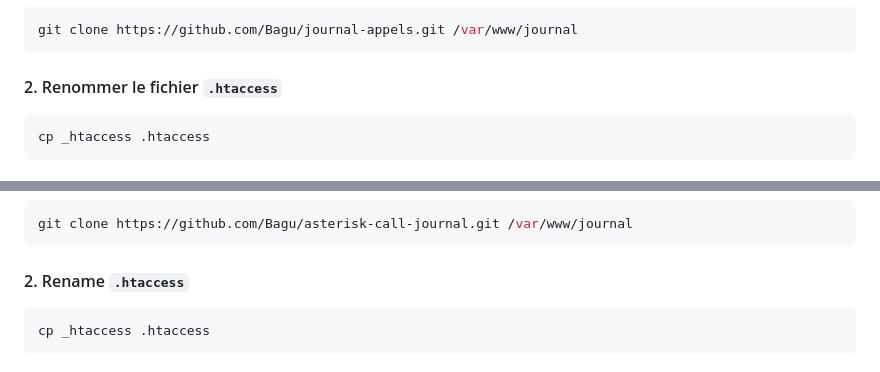
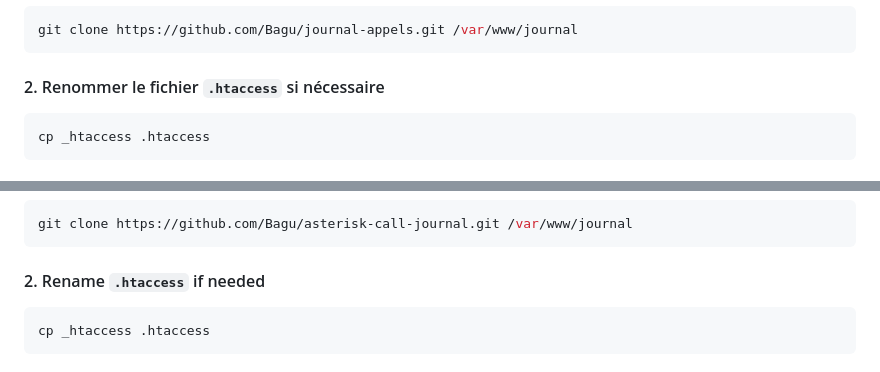
Before and after one commit to Bagu/Asterisk-Call-Journal, a Markdown page: README.md, 2 parts joined by grey strips. Rendered like a GitHub page.

Commit message:
Update instructions for renaming .htaccess file

````diff
--- a/README.md
+++ b/README.md
@@ -64,7 +64,7 @@ interface responsive avec scroll infini, filtres et recherche par numéro.
 git clone https://github.com/Bagu/journal-appels.git /var/www/journal
 ```
 
-#### 2. Renommer le fichier `.htaccess`
+#### 2. Renommer le fichier `.htaccess` si nécessaire
 
 ```bash
 cp _htaccess .htaccess
@@ -209,7 +209,7 @@ and phone number search.
 git clone https://github.com/Bagu/asterisk-call-journal.git /var/www/journal
 ```
 
-#### 2. Rename `.htaccess`
+#### 2. Rename `.htaccess` if needed
 
 ```bash
 cp _htaccess .htaccess
````
